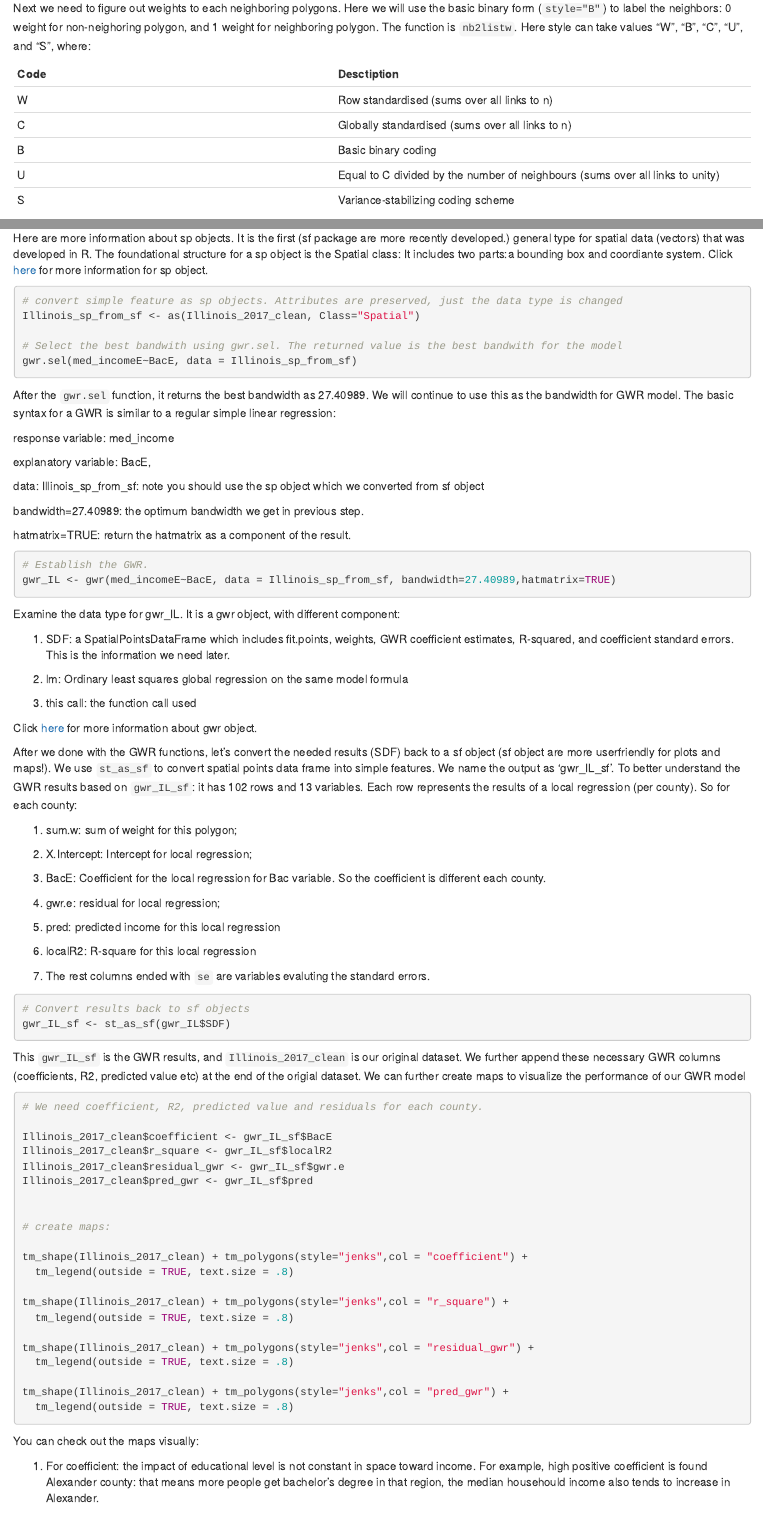
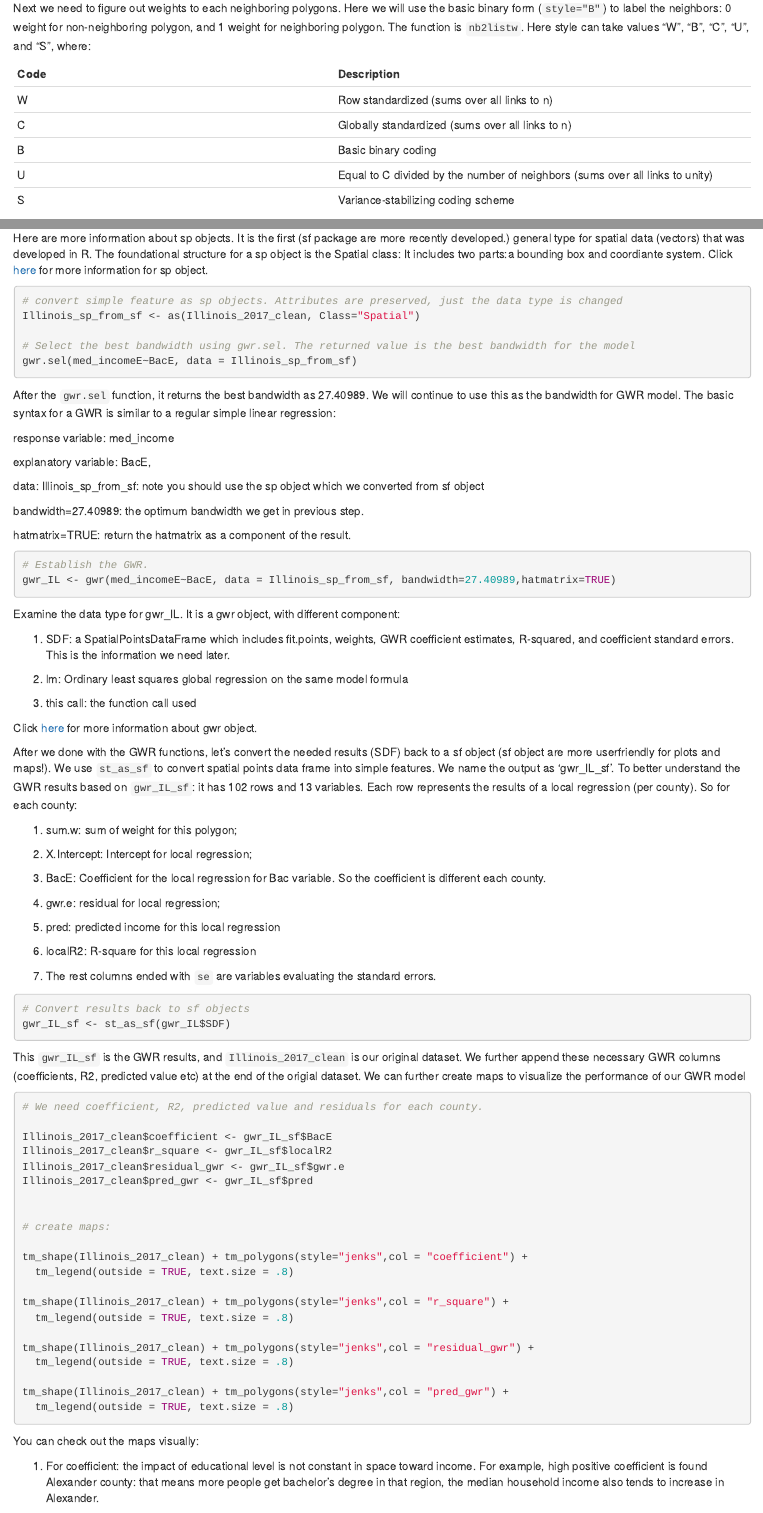
Before and after one commit to FangUOFI/Lab_spatial_data_patterns, an R Markdown document (Lab7_spatialdata2_instruction.Rmd): the page in a window 1100 px wide, from 1310 px down, and a second part further down, joined at a grey line. Rendered offline with R 4.5, knitr and Pandoc, with nearby package versions; some code elsewhere in the file could not run offline.

Commit message:
Update 2021

````diff
--- a/Lab7_spatialdata2_instruction.Rmd
+++ b/Lab7_spatialdata2_instruction.Rmd
@@ -81,15 +81,15 @@ Illinois$NAME[c(1,29,53)]
 ```
 
 
-Next we need to figure out weights to each neighboring polygons. Here we will use the basic binary form (`style="B"`) to label the neighbors: 0 weight for non-neighoring polygon, and 1 weight for neighboring polygon.
+Next we need to figure out weights to each neighboring polygons. Here we will use the basic binary form (`style="B"`) to label the neighbors: 0 weight for non-neighboring polygon, and 1 weight for neighboring polygon.
 The function is `nb2listw`. Here style can take values “W”, “B”, “C”, “U”, and “S”, where:
 
-Code|Desctiption
+Code|Description
 -------|---------
-W|Row standardised (sums over all links to n)
-C|Globally standardised (sums over all links to n)
+W|Row standardized (sums over all links to n)
+C|Globally standardized (sums over all links to n)
 B|Basic binary coding
-U|Equal to C divided by the number of neighbours (sums over all links to unity)
+U|Equal to C divided by the number of neighbors (sums over all links to unity)
 S|Variance-stabilizing coding scheme
 
 We set `zero.policy=TRUE` option to allow list of non-neighbors. You can use `?nb2listw` for more information.
@@ -307,7 +307,7 @@ Here are more information about sp objects. It is the first (sf package are more
 # convert simple feature as sp objects. Attributes are preserved, just the data type is changed
 Illinois_sp_from_sf <- as(Illinois_2017_clean, Class="Spatial")
 
-# Select the best bandwith using gwr.sel. The returned value is the best bandwith for the model
+# Select the best bandwidth using gwr.sel. The returned value is the best bandwidth for the model
 gwr.sel(med_incomeE~BacE, data = Illinois_sp_from_sf)
 
 ```
@@ -357,7 +357,7 @@ After we done with the GWR functions, let's convert the needed results (SDF) bac
 
 6) localR2: R-square for this local regression
 
-7) The rest columns ended with `se` are variables evaluting the standard errors.
+7) The rest columns ended with `se` are variables evaluating the standard errors.
 
 ```{r eval=F}
 # Convert results back to sf objects
@@ -394,7 +394,7 @@ tm_shape(Illinois_2017_clean) + tm_polygons(style="jenks",col = "pred_gwr") +
 
 You can check out the maps visually:
 
-1) For coefficient: the impact of educational level is not constant in space toward income. For example, high positive coefficient is found Alexander county: that means more people get bachelor's degree in that region, the median househould income also tends to increase in Alexander.
+1) For coefficient: the impact of educational level is not constant in space toward income. For example, high positive coefficient is found Alexander county: that means more people get bachelor's degree in that region, the median household income also tends to increase in Alexander.
 
 On the other hand, negative coefficient is found in Clark county, where more people get bachelor's degree in that region, the median household income tends to decrease in Clark.
 
````
Also changed, not shown: docs/index.md, Lab7_spatialdata2_instruction.Rmd (12 more changed lines), 1 other file.
